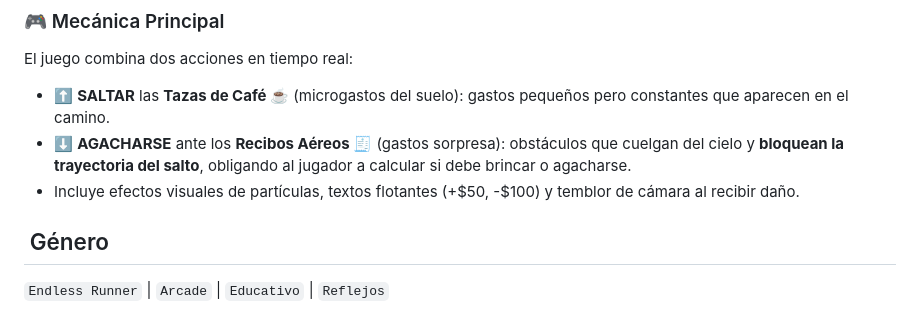
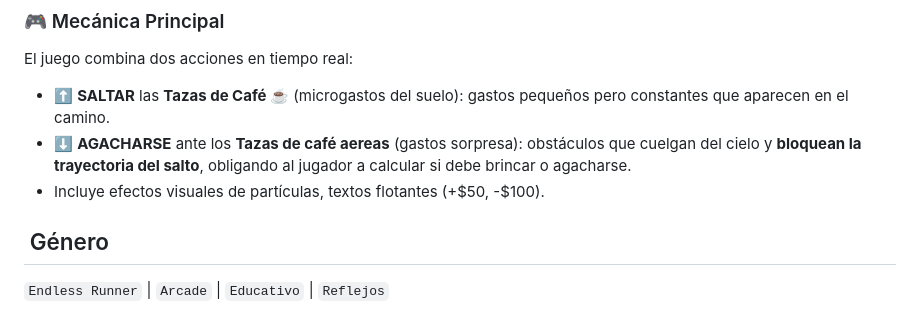
Before and after one commit to goemon043/game-dev-portfolio, a Markdown page: ahorraycorre/README.md, the part around the change. Rendered like a GitHub page.

```diff
--- a/ahorraycorre/README.md
+++ b/ahorraycorre/README.md
@@ -17,8 +17,8 @@ Partiendo de **$300**, el jugador debe llegar a **$3000** recolectando monedas y
 ### 🎮 Mecánica Principal
 El juego combina dos acciones en tiempo real:
 - ⬆️ **SALTAR** las **Tazas de Café ☕** (microgastos del suelo): gastos pequeños pero constantes que aparecen en el camino.
-- ⬇️ **AGACHARSE** ante los **Recibos Aéreos 🧾** (gastos sorpresa): obstáculos que cuelgan del cielo y **bloquean la trayectoria del salto**, obligando al jugador a calcular si debe brincar o agacharse.
-- Incluye efectos visuales de partículas, textos flotantes (+$50, -$100) y temblor de cámara al recibir daño.
+- ⬇️ **AGACHARSE** ante los **Tazas de café aereas** (gastos sorpresa): obstáculos que cuelgan del cielo y **bloquean la trayectoria del salto**, obligando al jugador a calcular si debe brincar o agacharse.
+- Incluye efectos visuales de partículas, textos flotantes (+$50, -$100).
 
 ## ️ Género
 `Endless Runner` | `Arcade` | `Educativo` | `Reflejos`
```
